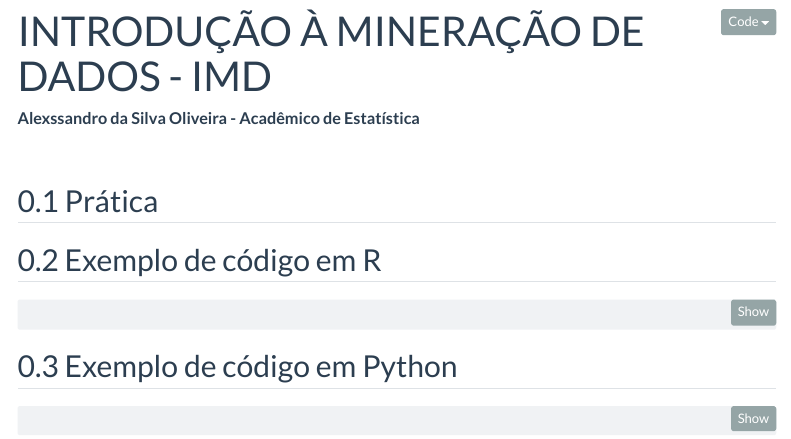
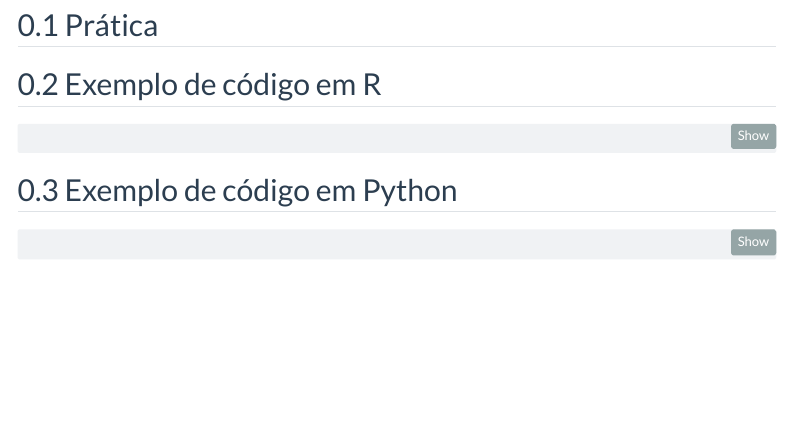
Before and after one commit to Alexssandrosilv/Alexssandrosilv.github.io, a Quarto document (int_bayes.qmd): the page in a window 1100 px wide, from its top. Rendered offline with R 4.5, knitr and Pandoc in place of Quarto, with nearby package versions; menus at the side of the page are left out.

Commit message:
Atualização

```diff
--- a/int_bayes.qmd
+++ b/int_bayes.qmd
@@ -1,7 +1,7 @@
 ---
-title: "INTRODUÇÃO À MINERAÇÃO DE DADOS - IMD"                           # --> Título principal do documento
+# title: ""                                                                # --> Título principal do documento
 # subtitle: "Notações de Aula"                                           # --> Subtítulo (complementa o título)
-author: "**Alexssandro da Silva Oliveira - Acadêmico de Estatística**"   # --> Nome do autor (com negrito usando Quarto)
+# author: "**Alexssandro da Silva Oliveira - Acadêmico de Estatística**"   # --> Nome do autor (com negrito usando Quarto)
 # date: ""                                                               # --> Data (em branco para não exibir nada)
 # date-format: short                                                     # --> Formato da data: curto (ex: 16/04/2025)
 lang: pt
```
